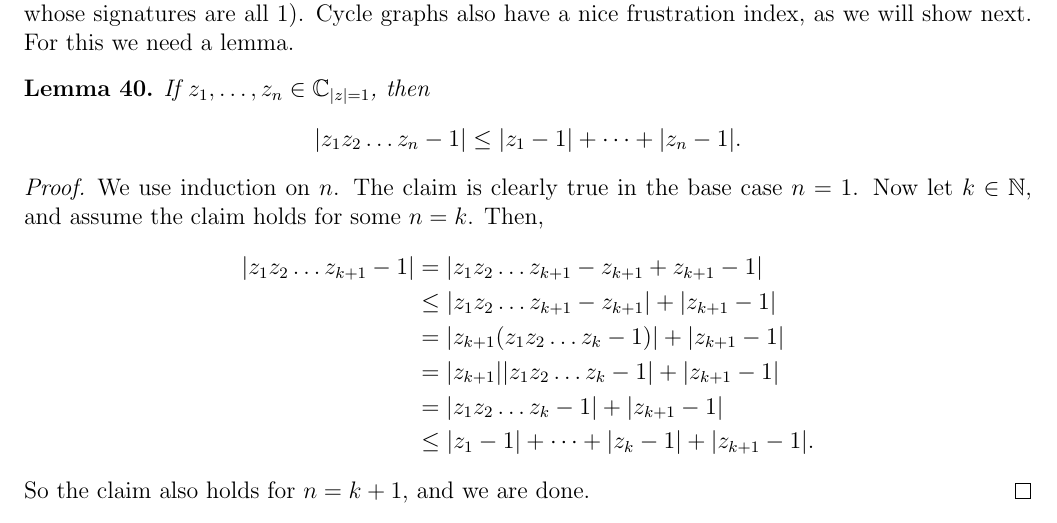
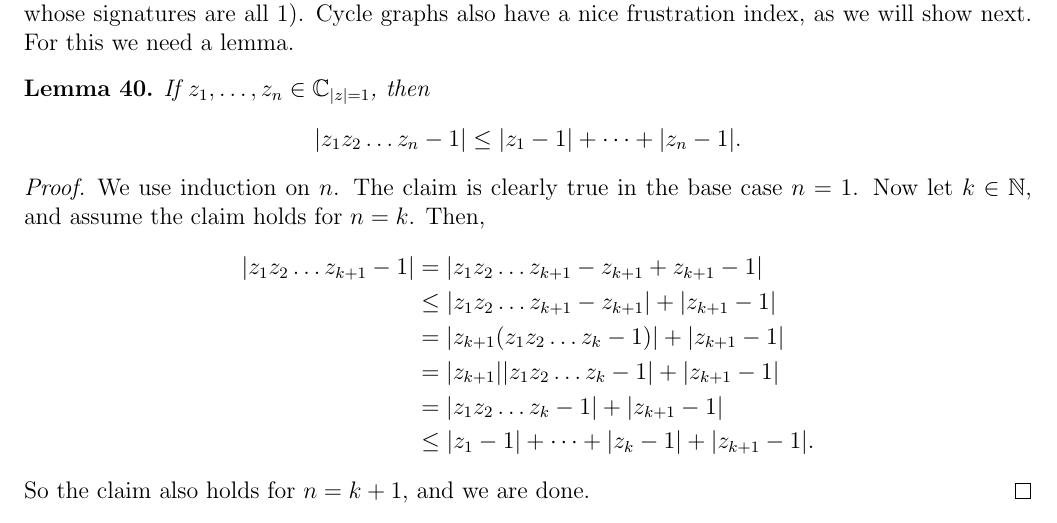
Before and after one commit to RyanChimienti/math-research-spring-2020, a LaTeX document (document.tex): part of page 12 of 13, cut so that both start at the same text. Compiled offline with pdfLaTeX.

Commit message:
Fixed a small grammatical error in the frustration index section.

```diff
--- a/document.tex
+++ b/document.tex
@@ -555,7 +555,7 @@ $$
 $$
 \end{lem}
 \begin{proof}
-We use induction on $n$. The claim is clearly true in the base case $n = 1$. Now let $k \in \N$, and assume the claim holds for some $n = k$. Then,
+We use induction on $n$. The claim is clearly true in the base case $n = 1$. Now let $k \in \N$, and assume the claim holds for $n = k$. Then,
 \begin{align*}
 \abs*{z_1 z_2 \dots z_{k+1} - 1}
 &= \abs*{z_1 z_2 \dots z_{k+1} - z_{k+1} + z_{k+1} - 1} \\
```
Also changed, not shown: document.pdf.
